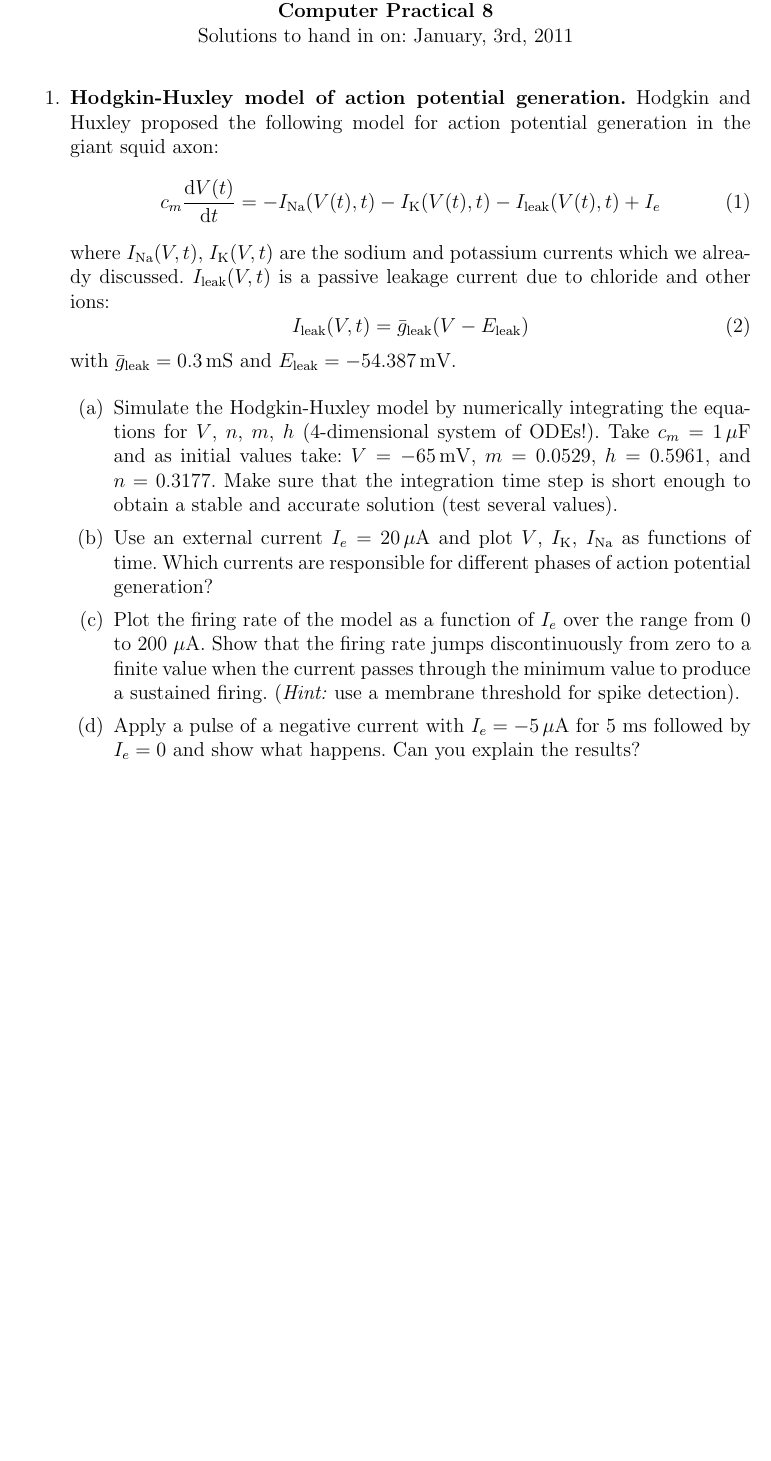
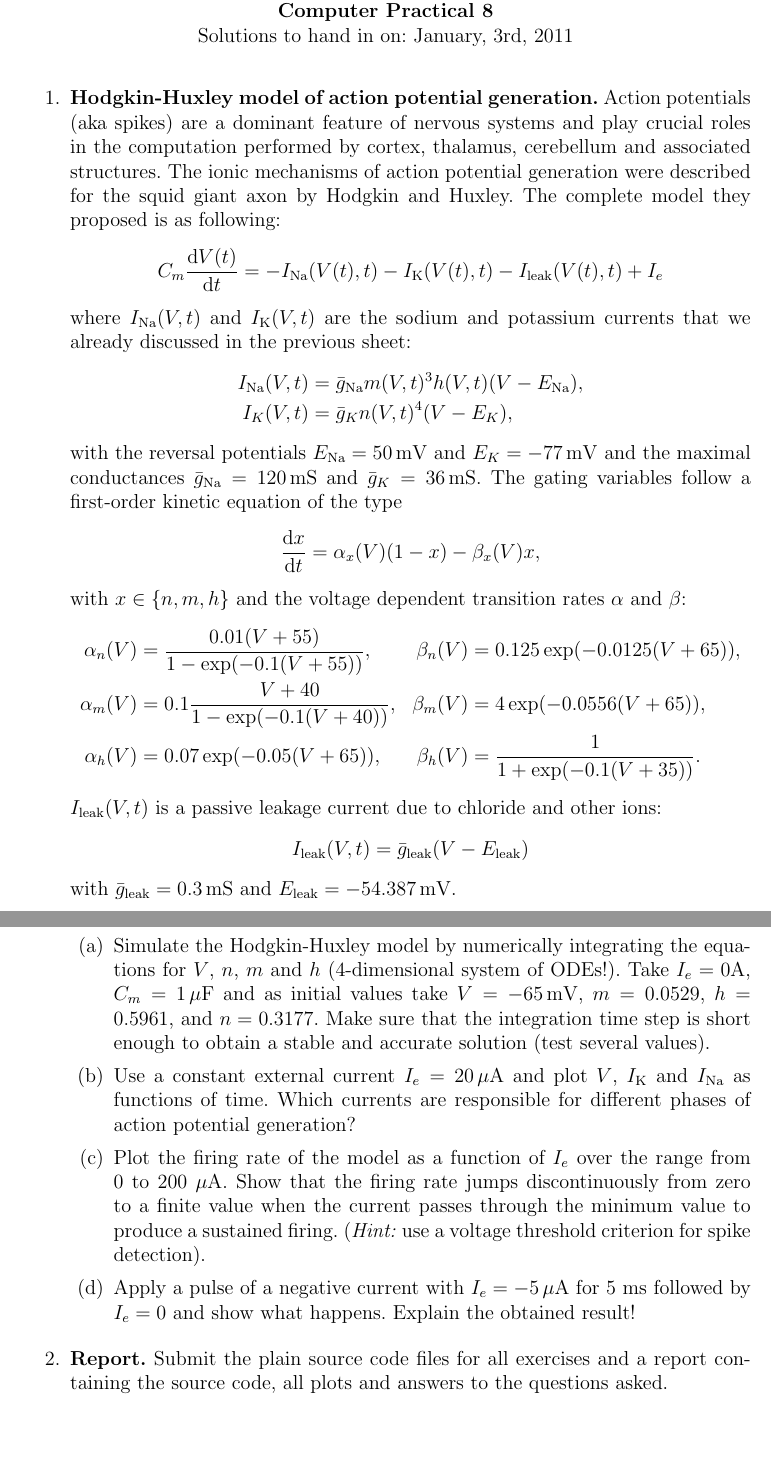
Before and after one commit to btel/MNS_WS1011, a LaTeX document (blatt8.tex): part of the page before the commit and two parts of pages 1 and 2 of 2 after it, the two joined at a grey line, cut so that both start at the same text, the shorter picture padded with empty space. Compiled offline with pdfLaTeX.

Commit message:
* worked in Richard's comments

```diff
--- a/blatt8.tex
+++ b/blatt8.tex
@@ -74,49 +74,75 @@
 \begin{enumerate}
 
 \item {\bf Hodgkin-Huxley model of action potential generation.}
-% Action
-% potentials (aka spikes) are a dominant feature of nervous systems and
-% play crucial roles in the computation performed by cortex, thalamus,
-% cerebellum and associated structures.  The ionic mechanisms of action
-% potential generation were described for the giant squid axon by Hodgkin and
-% Huxley. The complete model they proposed is as following:
-Hodgkin and Huxley proposed the following model for action potential
-generation in the giant squid axon:
-\begin{equation}
-    c_m \tderiv{V(t)}=-I_{\Na}(V(t), t) - I_{\K}(V(t), t) - I_{\Leak}(V(t),t)
+Action potentials (aka spikes) are a dominant feature of nervous systems and
+play crucial roles in the computation performed by cortex, thalamus,
+cerebellum and associated structures.  The ionic mechanisms of action
+potential generation were described for the squid giant axon by Hodgkin
+and Huxley. The complete model they proposed is as following:
+% Hodgkin and Huxley proposed the following model for action potential
+% generation in the squid giant axon:
+\begin{equation*}
+    C_m \tderiv{V(t)}=-I_{\Na}(V(t), t) - I_{\K}(V(t), t) - I_{\Leak}(V(t),t)
 + I_e
     \label{eq:HHM}
-\end{equation}
-where $I_{\Na}(V,t)$, $I_{\K}(V,t)$ are the sodium and potassium currents
-which we already discussed.  $I_{\Leak}(V,t)$ is a passive leakage current due
-to chloride and other ions:
-\begin{equation}
+\end{equation*}
+where $I_{\Na}(V,t)$ and $I_{\K}(V,t)$ are the sodium and potassium currents
+that we already discussed in the previous sheet:
+\begin{align*}
+    I_{\Na}(V,t) &= \bar{g}_{\Na}m(V,t)^3h(V,t)(V-E_{\Na}), \\
+    I_K(V,t) &= \bar{g}_{K} n(V,t)^4 (V-E_K),
+    \label{eq:potassium}
+\end{align*}
+with the reversal potentials $E_{\Na}=50\,\mathrm{mV}$ and
+$E_K=-77\,\mathrm{mV}$ and the maximal conductances
+$\bar{g}_{\Na}=120\,\mathrm{mS}$ and $\bar{g}_K=36\,\mathrm{mS}$. The gating
+variables follow a first-order kinetic equation of the type
+\begin{equation*}
+    \tderiv{x}=\alpha_x(V)(1-x)-\beta_x(V)x,
+    \label{eq:activation}
+\end{equation*}
+with $x \in \{n,m,h\}$ and the voltage dependent transition rates $\alpha$
+and $\beta$:
+\begin{align*}
+        \alpha_n(V)&=\frac{0.01(V+55)}{1-\exp(-0.1(V+55))}, &
+        \beta_n(V)&=0.125\exp(-0.0125(V+65)), \\
+        \alpha_m(V)&=0.1\frac{V+40}{1-\exp(-0.1(V+40))}, &
+        \beta_m(V)&=4\exp(-0.0556(V+65)), \\
+        \alpha_h(V)&=0.07\exp(-0.05(V+65)), &
+        \beta_h(V)&=\frac{1}{1+\exp(-0.1(V+35))}.
+\end{align*}
+$I_{\Leak}(V,t)$ is a passive leakage current due to chloride and other ions:
+\begin{equation*}
 I_{\Leak}(V,t)=\bar{g}_{\Leak}(V-E_{\Leak})
-\end{equation}
+\end{equation*}
 with $\bar{g}_{\Leak}=0.3\,\mathrm{mS}$ and
 $E_{\Leak}=-54.387\,\mathrm{mV}$.
 
 \begin{enumerate}
     \item Simulate the Hodgkin-Huxley model by numerically integrating the
-        equations for $V$, $n$, $m$, $h$ (4-dimensional system of ODEs!). Take
-        $c_m=1\,\mu\mathrm{F}$ and as initial values take:
+        equations for $V$, $n$, $m$ and $h$ (4-dimensional system of ODEs!).
+        Take $I_e=0$A, $C_m=1\,\mu\mathrm{F}$ and as initial values take
         $V=-65\,\mathrm{mV}$, $m=0.0529$, $h=0.5961$, and $n=0.3177$. Make
         sure that the integration time step is
         short enough to obtain a stable and accurate solution (test several
         values).
-  \item Use an external current $I_e=20\,\mu\mathrm{A}$ and plot $V$,
-        $I_{\K}$, $I_{\Na}$ as functions of time. Which currents are
+  \item Use a constant external current $I_e=20\,\mu\mathrm{A}$ and plot $V$,
+        $I_{\K}$ and $I_{\Na}$ as functions of time. Which currents are
         responsible for different phases of action potential generation?
   \item Plot the firing rate of the model as a function of $I_e$ over
       the range from 0 to 200 $\mu$A. Show that the firing rate
       jumps discontinuously from zero to a finite value when the
       current passes through the minimum value to produce a sustained
-      firing. (\textit{Hint:} use a membrane threshold for spike
+      firing. (\textit{Hint:} use a voltage threshold criterion for spike
       detection).
   \item Apply a pulse of a negative current with
       $I_e=-5\,\mu\mathrm{A}$ for 5 ms followed by $I_e=0$ and
-      show what happens. Can you explain the results?
+      show what happens. Explain the obtained result!
 \end{enumerate}
+
+\item {\bf Report.} Submit the plain source code files for all exercises
+         and a report containing the source code, all plots and answers to the
+         questions asked.
 
 % In the Hodgkin-Huxley formalism, currents flowing through a large number of
 % ion
```
